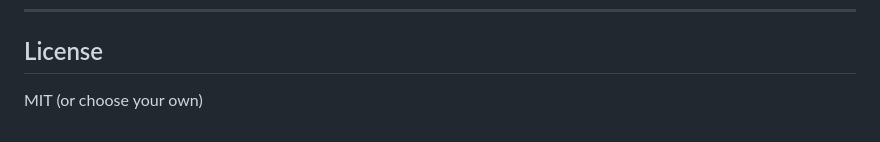
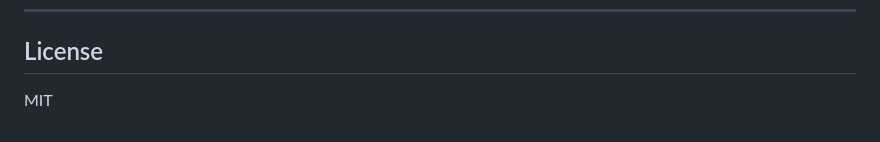
Before and after one commit to staivalis/FastAPI-Postgres-Redis-VM-Local-Setup-, a Markdown page: README.md, the part around the change. Drawn GitHub-style.

Commit message:
Fix license section formatting in README

```diff
--- a/README.md
+++ b/README.md
@@ -230,4 +230,4 @@ Expected behavior:
 
 ## License
 
-MIT (or choose your own)
+MIT
```
